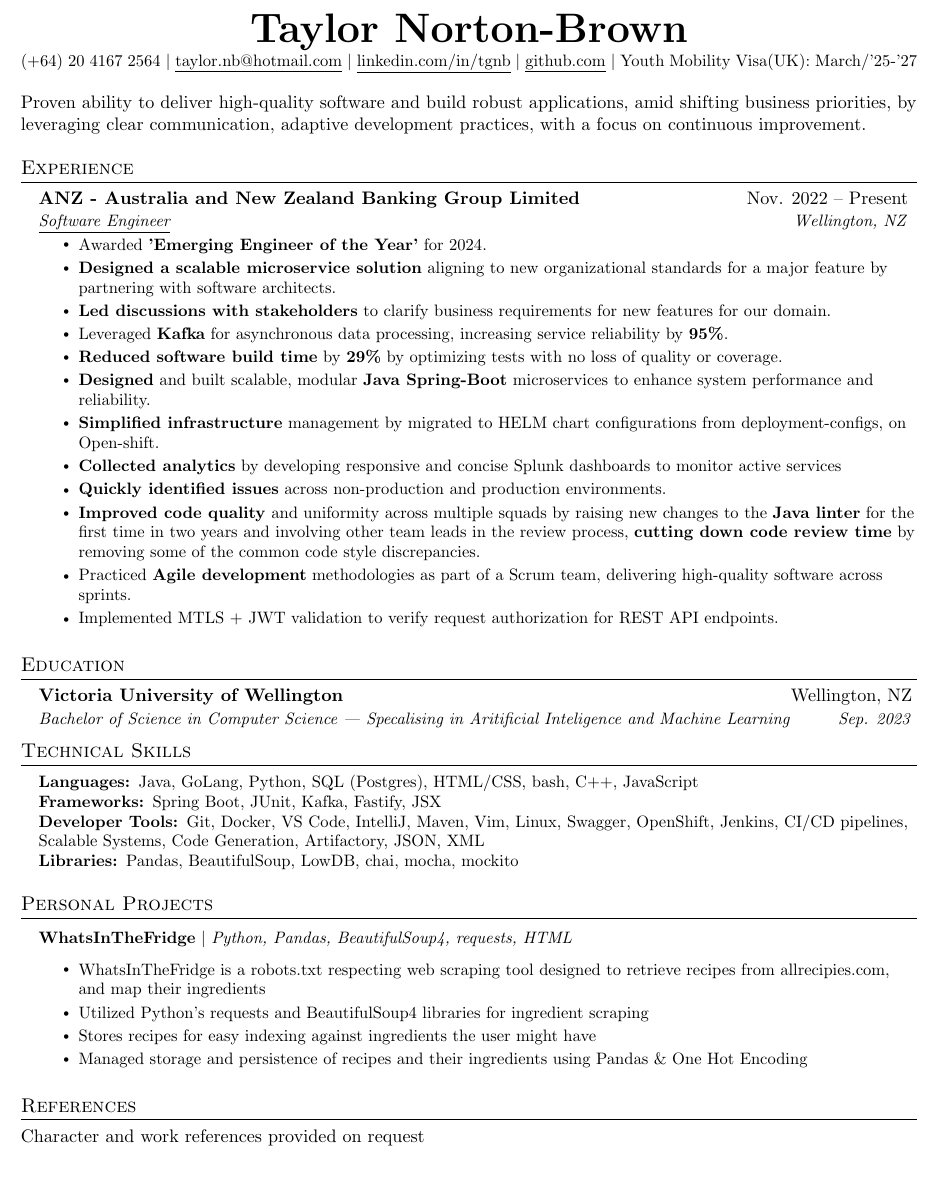
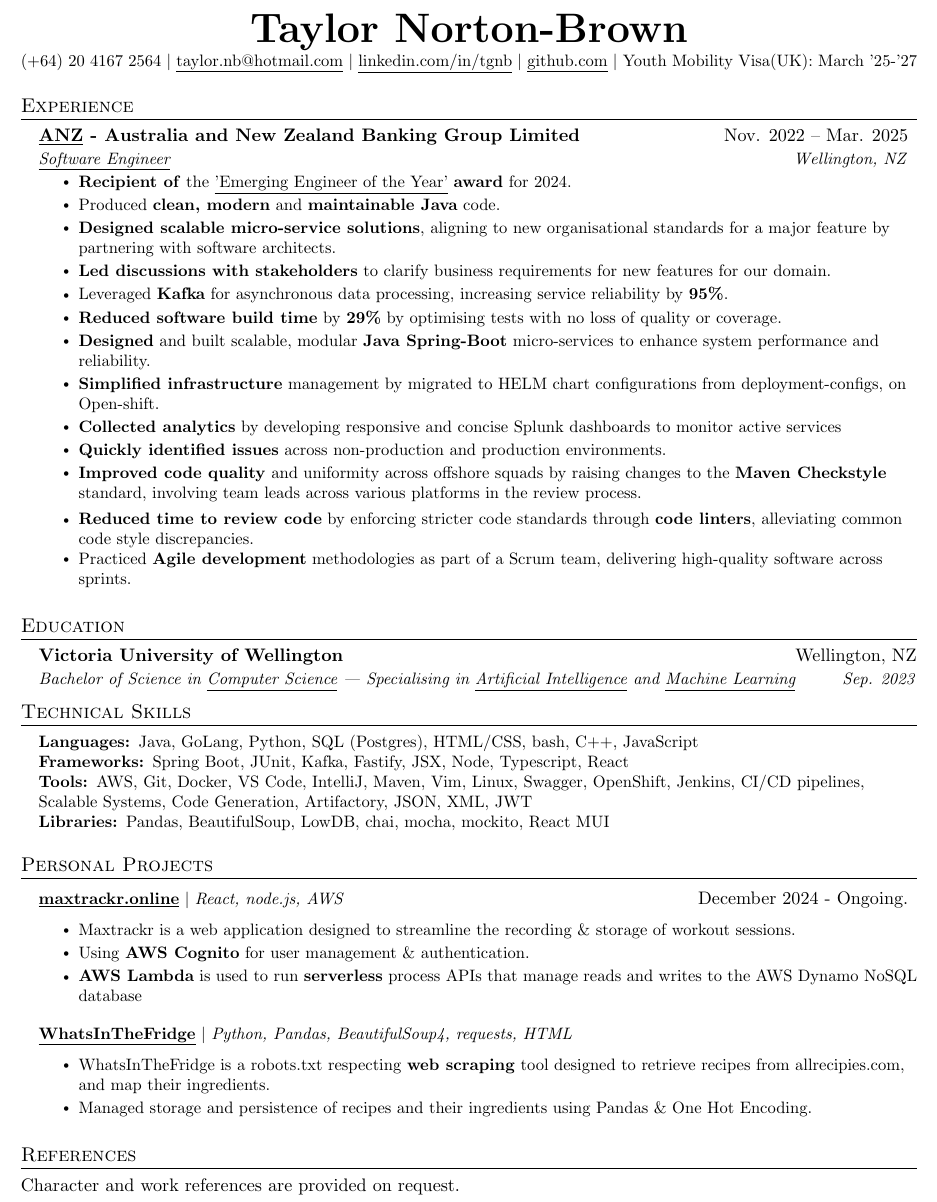
Before and after one commit to g-n-b/resume, a LaTeX document (reume.tex): part of the page, cut so that both start at the same text, the shorter picture padded with empty space. Compiled offline with pdfLaTeX.

Commit message:
Updated with AWS exp

```diff
--- a/reume.tex
+++ b/reume.tex
@@ -117,29 +117,30 @@
     \href{mailto:taylor.nb@hotmail.com}{\underline{taylor.nb@hotmail.com}} $|$
     \href{https://linkedin.com/in/tgnb}{\underline{linkedin.com/in/tgnb}} $|$
     \href{https://github.com/g-n-b}{\underline{github.com}} $|$
-    \small Youth Mobility Visa(UK): March/'25-'27
+    \small Youth Mobility Visa(UK): March '25-'27
 \end{center}
-Proven ability to deliver high-quality software and build robust applications, amid shifting business priorities, by leveraging clear communication, adaptive development practices, with a focus on continuous improvement.
+
 %-----------EXPERIENCE-----------
 \section{Experience}
   \resumeSubHeadingListStart
     \resumeSubheading
-      {ANZ - Australia and New Zealand Banking Group Limited}{Nov. 2022 -- Present}
+      {\underline{\href{https://en.wikipedia.org/wiki/ANZ_Bank_New_Zealand}{ANZ}} - Australia and New Zealand Banking Group Limited}{Nov. 2022 -- Mar. 2025}
       {\underline{Software Engineer}}{Wellington, NZ}
       \resumeItemListStart
-      \resumeItem{Awarded \textbf{'Emerging Engineer of the Year'} for 2024.}
-      \resumeItem{\textbf{Designed a scalable microservice solution} aligning to new organizational standards for a major feature by partnering with software architects.}
+      \resumeItem{\textbf{Recipient of} the \href{https://www.linkedin.com/posts/tim-hogarth-cto_i-just-had-the-great-privilege-along-with-activity-7265227431437832192-7BPg?utm_source=share&utm_medium=member_desktop}{\underline{'Emerging Engineer of the Year'}} \textbf{award} for 2024.}
+      \resumeItem{Produced \textbf{clean, modern} and \textbf{maintainable Java} code.}
+      \resumeItem{\textbf{Designed scalable micro-service solutions}, aligning to new organisational standards for a major feature by partnering with software architects.}
       \resumeItem{\textbf{Led discussions with stakeholders} to clarify business requirements for new features for our domain.}
 
 \resumeItem{Leveraged \textbf{Kafka} for asynchronous data processing, increasing service reliability by \textbf{95\%}.}
-\resumeItem{\textbf{Reduced software build time} by \textbf{29\%} by optimizing tests with no loss of quality or coverage.}
-\resumeItem{\textbf{Designed} and built scalable, modular \textbf{Java Spring-Boot} microservices to enhance system performance and reliability.}
+\resumeItem{\textbf{Reduced software build time} by \textbf{29\%} by optimising tests with no loss of quality or coverage.}
+\resumeItem{\textbf{Designed} and built scalable, modular \textbf{Java Spring-Boot} micro-services to enhance system performance and reliability.}
 \resumeItem{\textbf{Simplified infrastructure} management by migrated to HELM chart configurations from deployment-configs, on Open-shift.}
 \resumeItem{\textbf{Collected analytics} by developing responsive and concise Splunk dashboards to monitor active services}
 \resumeItem{\textbf{Quickly identified issues} across non-production and production environments.}
-\resumeItem{\textbf{Improved code quality} and uniformity across multiple squads by raising new changes to the \textbf{Java linter} for the first time in two years and involving other team leads in the review process, \textbf{cutting down code review time} by removing some of the common code style discrepancies.}
+\resumeItem{\textbf{Improved code quality} and uniformity across offshore squads by raising changes to the \textbf{Maven Checkstyle} standard, involving team leads across various platforms in the review process.
+\resumeItem{\textbf{Reduced time to review code} by enforcing stricter code standards through \textbf{code linters}, alleviating common code style discrepancies.}}
 \resumeItem{Practiced \textbf{Agile development} methodologies as part of a Scrum team, delivering high-quality software across sprints.}
-\resumeItem{Implemented MTLS + JWT validation to verify request authorization for REST API endpoints.}
     \resumeItemListEnd
   \resumeSubHeadingListEnd
 
@@ -158,7 +159,7 @@ Proven ability to deliver high-quality software and build robust applications, a
   \resumeSubHeadingListStart
     \resumeSubheading
       {Victoria University of Wellington}{Wellington, NZ}
-      {Bachelor of Science in Computer Science | Specalising in Aritificial Inteligence and Machine Learning}{Sep. 2023}
+      {Bachelor of Science in \underline{Computer Science} | Specialising in \underline{Artificial Intelligence} and \underline{Machine Learning}}{Sep. 2023}
   \resumeSubHeadingListEnd
 
 %-----------PROGRAMMING SKILLS-----------
@@ -166,9 +167,9 @@ Proven ability to deliver high-quality software and build robust applications, a
  \begin{itemize}[leftmargin=0.15in, label={}]
     \small{\item{
      \textbf{Languages: }{Java, GoLang, Python, SQL (Postgres), HTML/CSS, bash, C++, JavaScript} \\
-     \textbf{Frameworks: }{Spring Boot, JUnit, Kafka, Fastify, JSX} \\
-     \textbf{Developer Tools: }{Git, Docker, VS Code, IntelliJ, Maven, Vim, Linux, Swagger, OpenShift, Jenkins, CI/CD pipelines, Scalable Systems, Code Generation, Artifactory, JSON, XML} \\
-     \textbf{Libraries: }{Pandas, BeautifulSoup, LowDB, chai, mocha, mockito}
+     \textbf{Frameworks: }{Spring Boot, JUnit, Kafka, Fastify, JSX, Node, Typescript, React} \\
+     \textbf{Tools: }{AWS, Git, Docker, VS Code, IntelliJ, Maven, Vim, Linux, Swagger, OpenShift, Jenkins, CI/CD pipelines, Scalable Systems, Code Generation, Artifactory, JSON, XML, JWT} \\
+     \textbf{Libraries: }{Pandas, BeautifulSoup, LowDB, chai, mocha, mockito, React MUI}
     }}
 \end{itemize}
 
@@ -176,15 +177,20 @@ Proven ability to deliver high-quality software and build robust applications, a
 \section{Personal Projects}
     \resumeSubHeadingListStart
       \resumeProjectHeading
-        {\textbf{WhatsInTheFridge{\vspace{5pt}}} $|$ \emph{Python, Pandas, BeautifulSoup4, requests, HTML}}{}
+        {\textbf{\href{https://maxtrackr.online}{\underline{maxtrackr.online}}{\vspace{5pt}}} $|$ \emph{React, node.js, AWS}}{December 2024 - Ongoing.}
           \resumeItemListStart
-          \resumeItem{WhatsInTheFridge is a robots.txt respecting web scraping tool designed to retrieve recipes from allrecipies.com, and map their ingredients}
-            \resumeItem{Utilized Python's requests and BeautifulSoup4 libraries for ingredient scraping}
-            \resumeItem{Stores recipes for easy indexing against ingredients the user might have}
-            \resumeItem{Managed storage and persistence of recipes and their ingredients using Pandas \& One Hot Encoding}
+              \resumeItem{Maxtrackr is a web application designed to streamline the recording \& storage of workout sessions.}
+              \resumeItem{Using \textbf{AWS Cognito} for user management \& authentication.}
+              \resumeItem{\textbf{AWS Lambda} is used to run \textbf{serverless} process APIs that manage reads and writes to the AWS Dynamo NoSQL database}
+          \resumeItemListEnd
+      \resumeProjectHeading
+        {\textbf{\href{https://github.com/g-n-b/WhatsInTheFridge}{\underline{WhatsInTheFridge}}{\vspace{5pt}}} $|$ \emph{Python, Pandas, BeautifulSoup4, requests, HTML}}{}
+          \resumeItemListStart
+            \resumeItem{WhatsInTheFridge is a robots.txt respecting \textbf{web scraping} tool designed to retrieve recipes from allrecipies.com, and map their ingredients.}
+            \resumeItem{Managed storage and persistence of recipes and their ingredients using Pandas \& One Hot Encoding.}
           \resumeItemListEnd
     \resumeSubHeadingListEnd
 %-------------------------------------------
 \section{References}
-Character and work references provided on request
+Character and work references are provided on request.
 \end{document}
```
